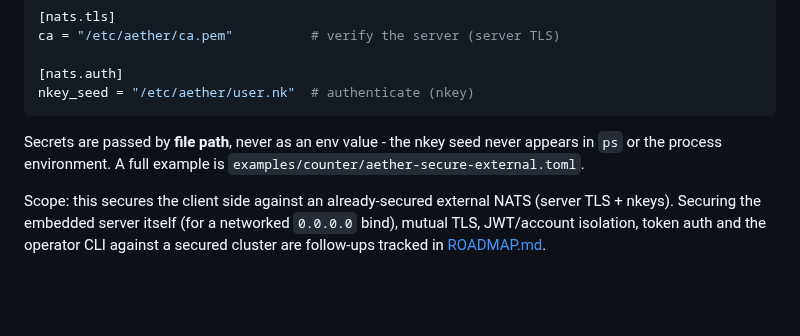
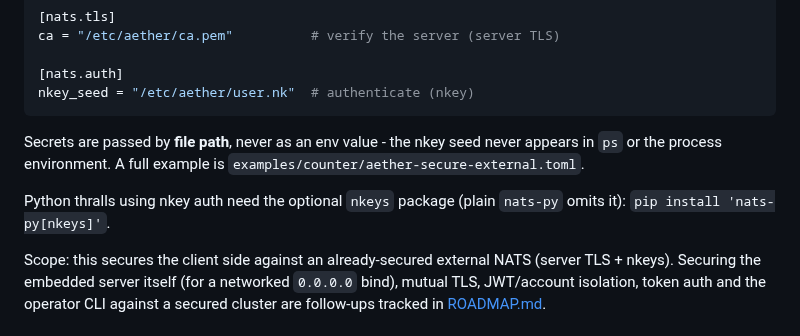
Before and after one commit to hamicek/aether, a Markdown page: README.md, the part around the change. Drawn GitHub-style; blank space fills up the shorter version.

Commit message:
Note the nkeys extra required for Python nkey auth
A manual smoke against a secured nats-server showed a Python thrall using
nkey auth fails at runtime without the optional nkeys package, which plain
nats-py does not pull in. Document 'pip install nats-py[nkeys]'.

```diff
--- a/README.md
+++ b/README.md
@@ -172,6 +172,9 @@ nkey_seed = "/etc/aether/user.nk"  # authenticate (nkey)
 Secrets are passed by **file path**, never as an env value - the nkey seed never appears in `ps` or
 the process environment. A full example is `examples/counter/aether-secure-external.toml`.
 
+Python thralls using nkey auth need the optional `nkeys` package (plain `nats-py` omits it):
+`pip install 'nats-py[nkeys]'`.
+
 Scope: this secures the client side against an already-secured external NATS (server TLS + nkeys).
 Securing the embedded server itself (for a networked `0.0.0.0` bind), mutual TLS, JWT/account
 isolation, token auth and the operator CLI against a secured cluster are follow-ups tracked in
```
